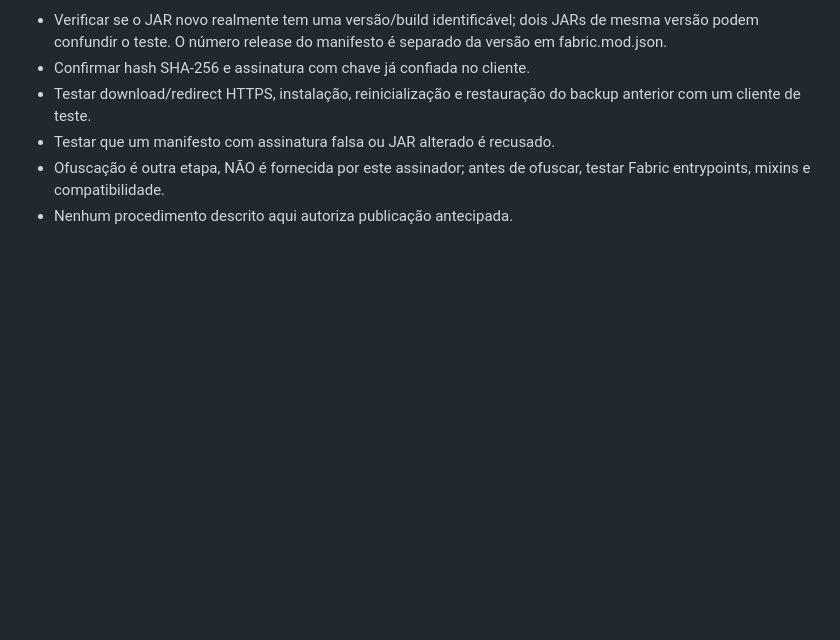
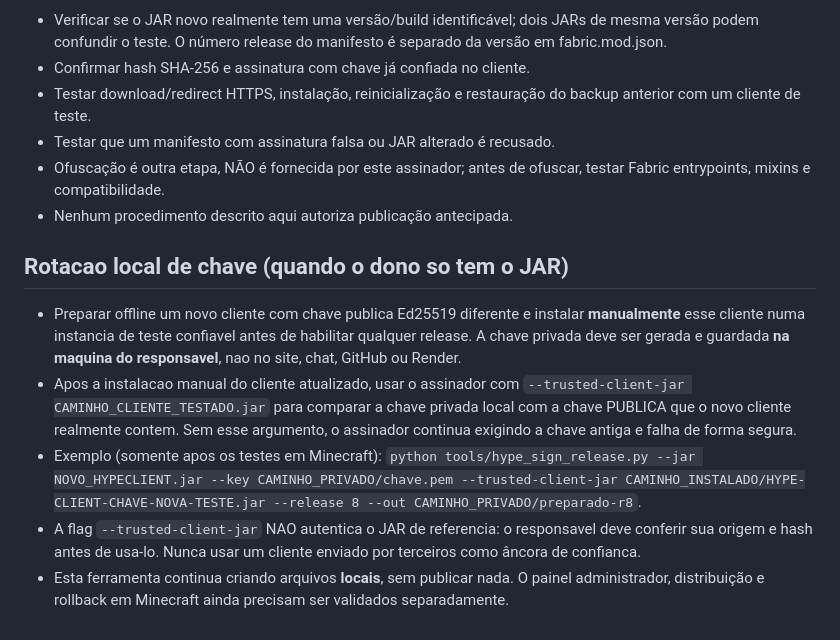
Before and after one commit to gustavodasilvaarruda-droid/CLAN-HYPE, a Markdown page: docs/HYPE_RELEASE_CHECKLIST.md, the part around the change. Rendered like a GitHub page; blank space fills up the shorter version.

Commit message:
Document safe offline rotated key verification before releases

```diff
--- a/docs/HYPE_RELEASE_CHECKLIST.md
+++ b/docs/HYPE_RELEASE_CHECKLIST.md
@@ -31,3 +31,11 @@ Instale cryptography somente no computador offline ou ambiente de build confiáv
 - Testar que um manifesto com assinatura falsa ou JAR alterado é recusado.
 - Ofuscação é outra etapa, NÃO é fornecida por este assinador; antes de ofuscar, testar Fabric entrypoints, mixins e compatibilidade.
 - Nenhum procedimento descrito aqui autoriza publicação antecipada.
+
+## Rotacao local de chave (quando o dono so tem o JAR)
+
+- Preparar offline um novo cliente com chave publica Ed25519 diferente e instalar **manualmente** esse cliente numa instancia de teste confiavel antes de habilitar qualquer release. A chave privada deve ser gerada e guardada **na maquina do responsavel**, nao no site, chat, GitHub ou Render.
+- Apos a instalacao manual do cliente atualizado, usar o assinador com `--trusted-client-jar CAMINHO_CLIENTE_TESTADO.jar` para comparar a chave privada local com a chave PUBLICA que o novo cliente realmente contem. Sem esse argumento, o assinador continua exigindo a chave antiga e falha de forma segura.
+- Exemplo (somente apos os testes em Minecraft): `python tools/hype_sign_release.py --jar NOVO_HYPECLIENT.jar --key CAMINHO_PRIVADO/chave.pem --trusted-client-jar CAMINHO_INSTALADO/HYPE-CLIENT-CHAVE-NOVA-TESTE.jar --release 8 --out CAMINHO_PRIVADO/preparado-r8`.
+- A flag `--trusted-client-jar` NAO autentica o JAR de referencia: o responsavel deve conferir sua origem e hash antes de usa-lo. Nunca usar um cliente enviado por terceiros como âncora de confianca.
+- Esta ferramenta continua criando arquivos **locais**, sem publicar nada. O painel administrador, distribuição e rollback em Minecraft ainda precisam ser validados separadamente.
```
